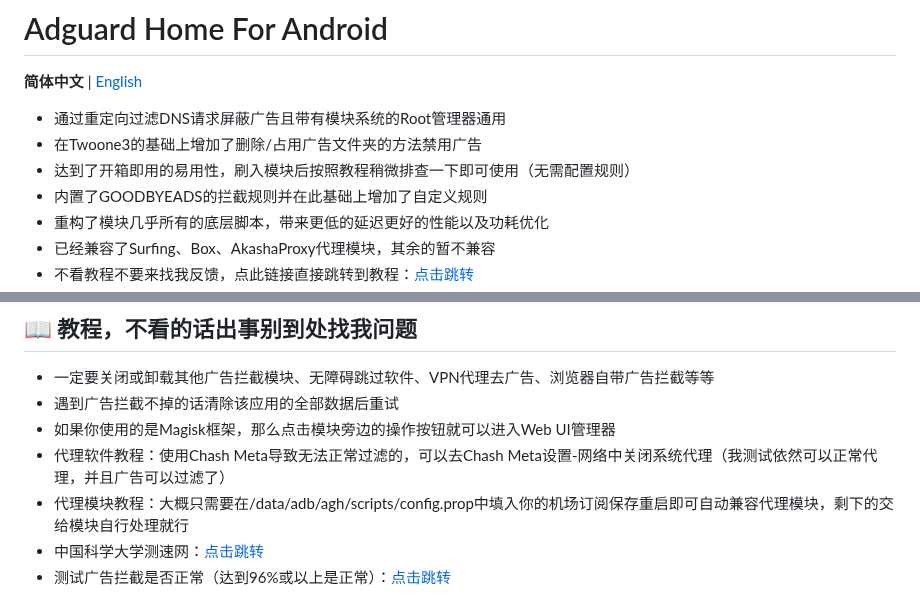
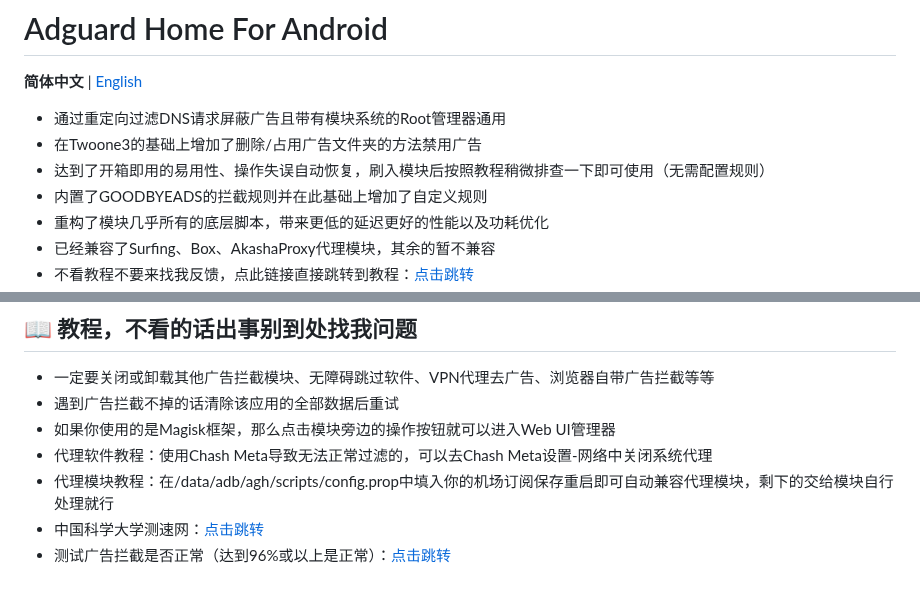
Before and after one commit to liuzq2002/Adguard-Home-For-Magisk-Mod, a Markdown page: README.md, 2 parts joined by grey strips. Drawn GitHub-style.

```diff
--- a/README.md
+++ b/README.md
@@ -2,7 +2,7 @@
  **简体中文** | [English](README.en.md)
 - 通过重定向过滤DNS请求屏蔽广告且带有模块系统的Root管理器通用
 - 在Twoone3的基础上增加了删除/占用广告文件夹的方法禁用广告
-- 达到了开箱即用的易用性，刷入模块后按照教程稍微排查一下即可使用（无需配置规则）
+- 达到了开箱即用的易用性、操作失误自动恢复，刷入模块后按照教程稍微排查一下即可使用（无需配置规则）
 - 内置了GOODBYEADS的拦截规则并在此基础上增加了自定义规则
 - 重构了模块几乎所有的底层脚本，带来更低的延迟更好的性能以及功耗优化
 - 已经兼容了Surfing、Box、AkashaProxy代理模块，其余的暂不兼容
@@ -41,8 +41,8 @@
 - 一定要关闭或卸载其他广告拦截模块、无障碍跳过软件、VPN代理去广告、浏览器自带广告拦截等等
 - 遇到广告拦截不掉的话清除该应用的全部数据后重试
 - 如果你使用的是Magisk框架，那么点击模块旁边的操作按钮就可以进入Web UI管理器
-- 代理软件教程：使用Chash Meta导致无法正常过滤的，可以去Chash Meta设置-网络中关闭系统代理（我测试依然可以正常代理，并且广告可以过滤了）
-- 代理模块教程：大概只需要在/data/adb/agh/scripts/config.prop中填入你的机场订阅保存重启即可自动兼容代理模块，剩下的交给模块自行处理就行
+- 代理软件教程：使用Chash Meta导致无法正常过滤的，可以去Chash Meta设置-网络中关闭系统代理
+- 代理模块教程：在/data/adb/agh/scripts/config.prop中填入你的机场订阅保存重启即可自动兼容代理模块，剩下的交给模块自行处理就行
 - 中国科学大学测速网：[点击跳转](https://test.ustc.edu.cn)
 - 测试广告拦截是否正常（达到96%或以上是正常）：[点击跳转](https://paileactivist.github.io/toolz/adblock.html)
 ## 💬 获取联系方式
```
